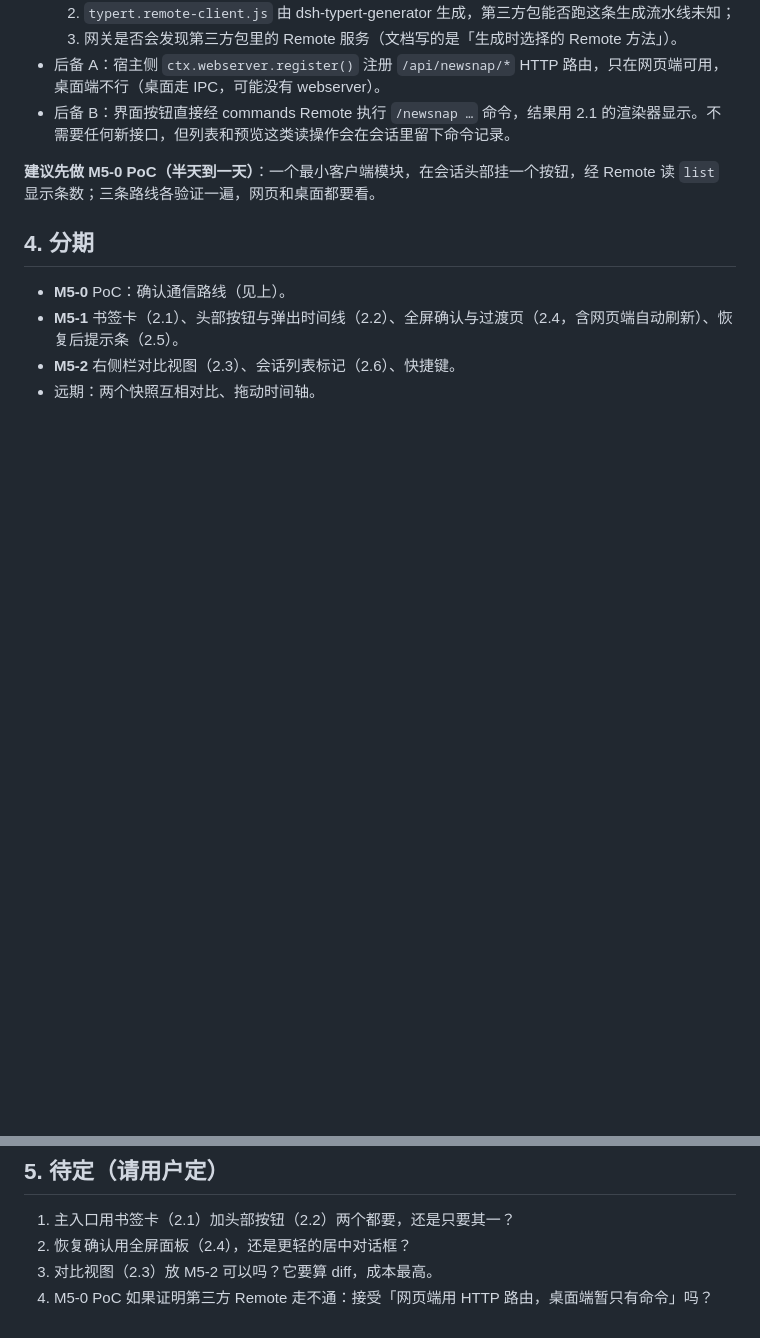
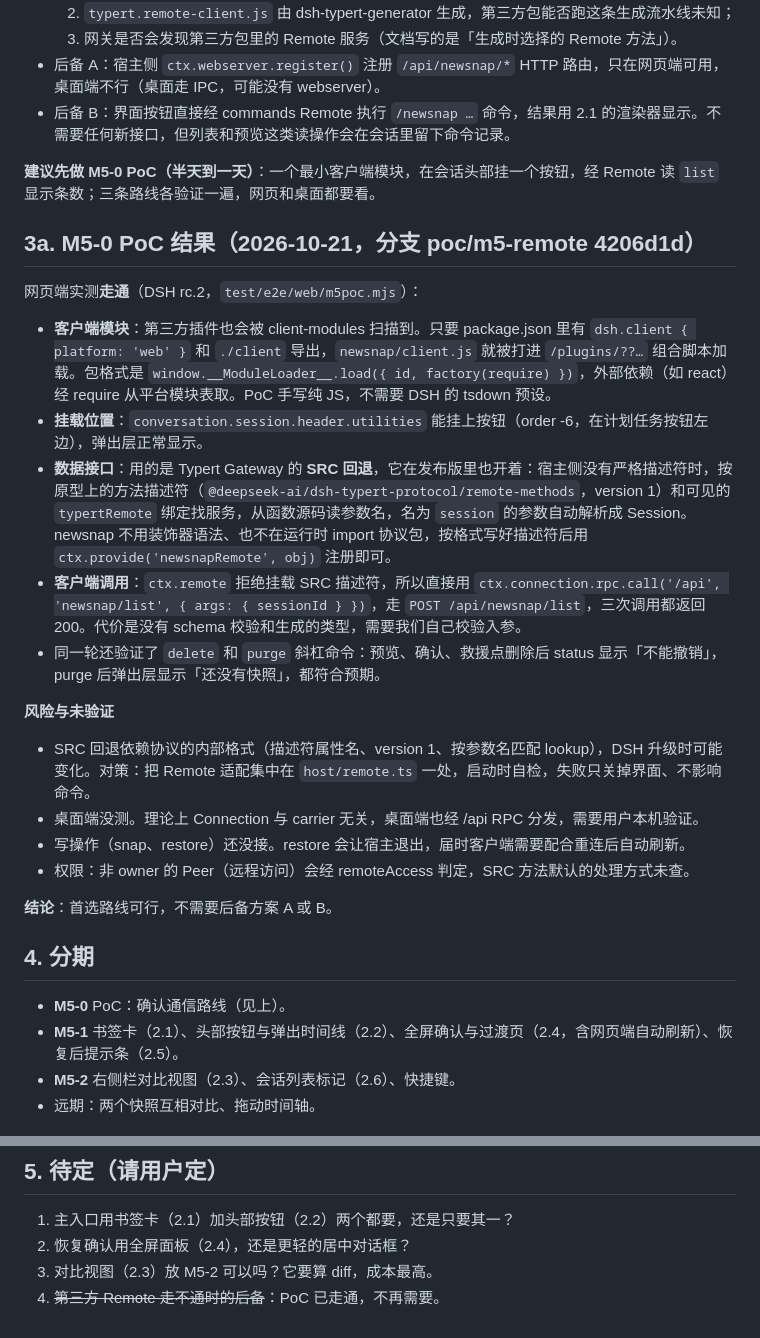
Before and after one commit to Todo56565/newsnap, a Markdown page: docs/design/m5-web-ui.md, 2 parts joined by grey strips. GitHub-like rendering; blank space fills up the shorter version.

Commit message:
M5 设计：记 M5-0 PoC 结果（客户端模块+SRC Remote 走通，风险与未验证项）

```diff
--- a/docs/design/m5-web-ui.md
+++ b/docs/design/m5-web-ui.md
@@ -76,6 +76,23 @@
 
 **建议先做 M5-0 PoC（半天到一天）**：一个最小客户端模块，在会话头部挂一个按钮，经 Remote 读 `list` 显示条数；三条路线各验证一遍，网页和桌面都要看。
 
+## 3a. M5-0 PoC 结果（2026-10-21，分支 poc/m5-remote 4206d1d）
+
+网页端实测**走通**（DSH rc.2，`test/e2e/web/m5poc.mjs`）：
+- **客户端模块**：第三方插件也会被 client-modules 扫描到。只要 package.json 里有 `dsh.client { platform: 'web' }` 和 `./client` 导出，`newsnap/client.js` 就被打进 `/plugins/??…` 组合脚本加载。包格式是 `window.__ModuleLoader__.load({ id, factory(require) })`，外部依赖（如 react）经 require 从平台模块表取。PoC 手写纯 JS，不需要 DSH 的 tsdown 预设。
+- **挂载位置**：`conversation.session.header.utilities` 能挂上按钮（order -6，在计划任务按钮左边），弹出层正常显示。
+- **数据接口**：用的是 Typert Gateway 的 **SRC 回退**，它在发布版里也开着：宿主侧没有严格描述符时，按原型上的方法描述符（`@deepseek-ai/dsh-typert-protocol/remote-methods`，version 1）和可见的 `typertRemote` 绑定找服务，从函数源码读参数名，名为 `session` 的参数自动解析成 Session。newsnap 不用装饰器语法、也不在运行时 import 协议包，按格式写好描述符后用 `ctx.provide('newsnapRemote', obj)` 注册即可。
+- **客户端调用**：`ctx.remote` 拒绝挂载 SRC 描述符，所以直接用 `ctx.connection.rpc.call('/api', 'newsnap/list', { args: { sessionId } })`，走 `POST /api/newsnap/list`，三次调用都返回 200。代价是没有 schema 校验和生成的类型，需要我们自己校验入参。
+- 同一轮还验证了 `delete` 和 `purge` 斜杠命令：预览、确认、救援点删除后 status 显示「不能撤销」，purge 后弹出层显示「还没有快照」，都符合预期。
+
+**风险与未验证**
+- SRC 回退依赖协议的内部格式（描述符属性名、version 1、按参数名匹配 lookup），DSH 升级时可能变化。对策：把 Remote 适配集中在 `host/remote.ts` 一处，启动时自检，失败只关掉界面、不影响命令。
+- 桌面端没测。理论上 Connection 与 carrier 无关，桌面端也经 /api RPC 分发，需要用户本机验证。
+- 写操作（snap、restore）还没接。restore 会让宿主退出，届时客户端需要配合重连后自动刷新。
+- 权限：非 owner 的 Peer（远程访问）会经 remoteAccess 判定，SRC 方法默认的处理方式未查。
+
+**结论**：首选路线可行，不需要后备方案 A 或 B。
+
 ## 4. 分期
 
 - **M5-0** PoC：确认通信路线（见上）。
@@ -88,4 +105,4 @@
 1. 主入口用书签卡（2.1）加头部按钮（2.2）两个都要，还是只要其一？
 2. 恢复确认用全屏面板（2.4），还是更轻的居中对话框？
 3. 对比视图（2.3）放 M5-2 可以吗？它要算 diff，成本最高。
-4. M5-0 PoC 如果证明第三方 Remote 走不通：接受「网页端用 HTTP 路由，桌面端暂只有命令」吗？
+4. ~~第三方 Remote 走不通时的后备~~：PoC 已走通，不再需要。
```
